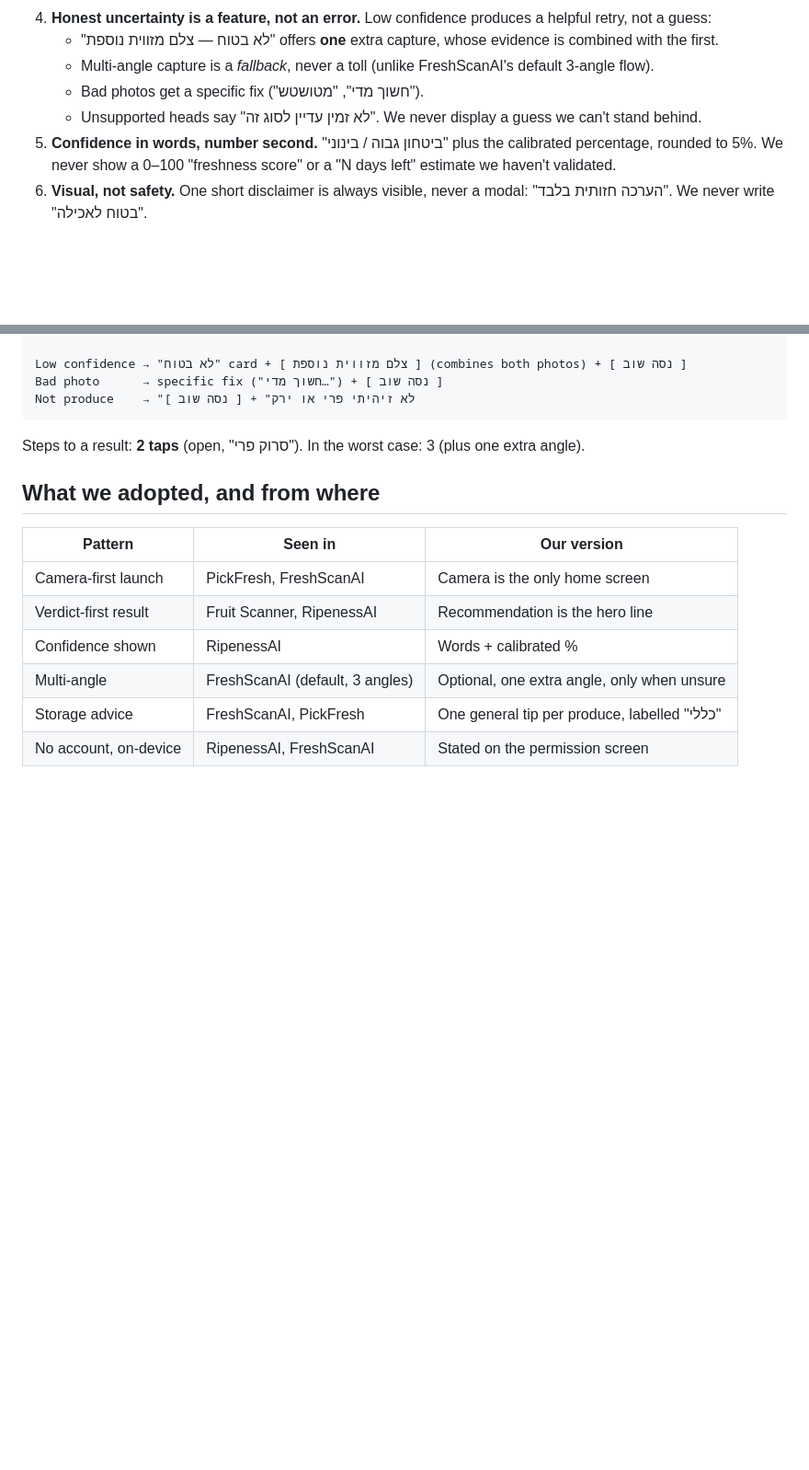
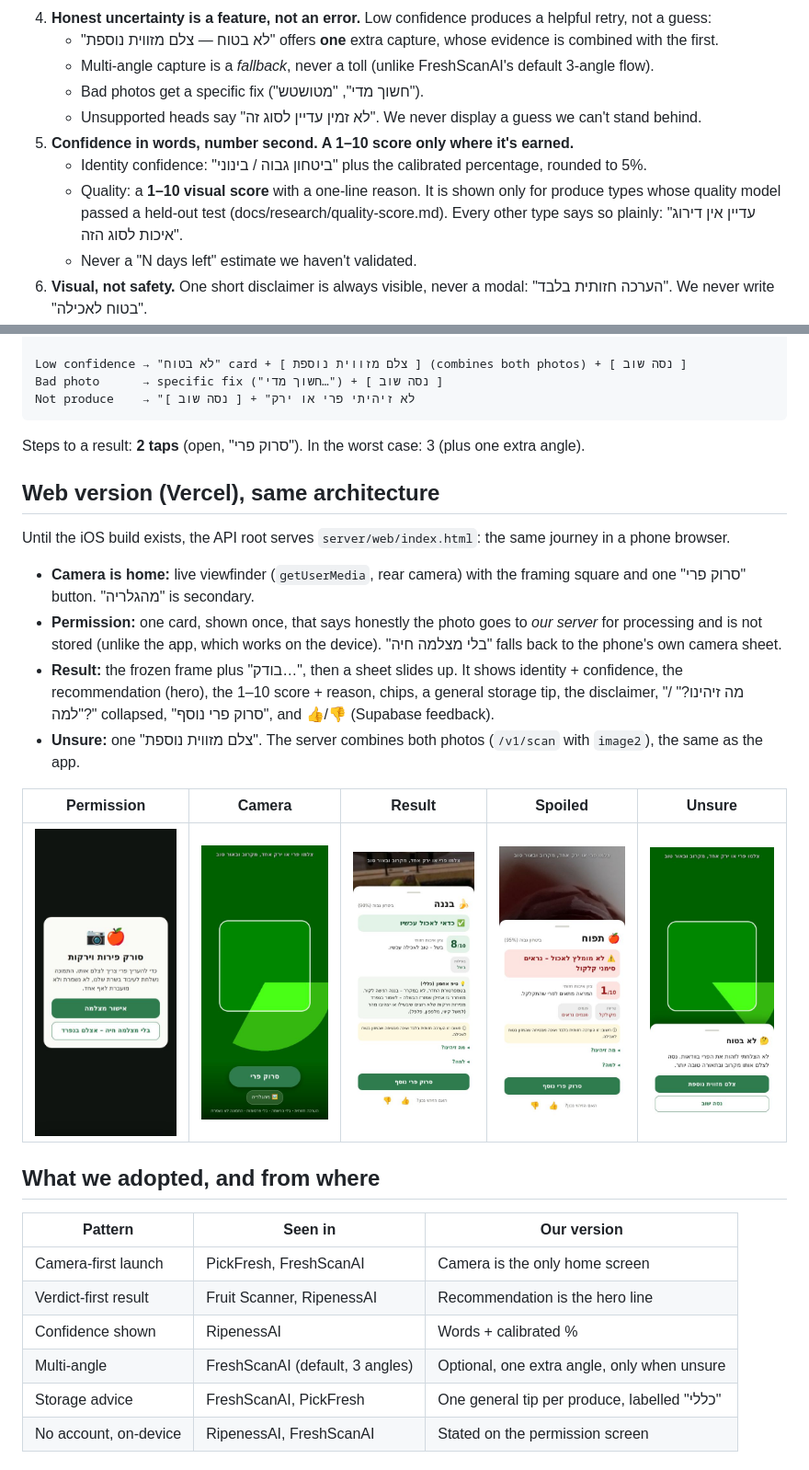
Before and after one commit to sharonekub-svg/sharonekub-svg-produce-scanner-il, a Markdown page: docs/ux-principles.md, 2 parts joined by grey strips. Shown at 92% size. Rendered like a GitHub page; pictures changed too: docs/img/ux/web_banana.jpg (added), docs/img/ux/web_camera.jpg (added), docs/img/ux/web_permission.jpg (added); blank space fills up the shorter version.

```diff
--- a/docs/ux-principles.md
+++ b/docs/ux-principles.md
@@ -12,7 +12,10 @@ Derived from [competitor-ux-research.md](competitor-ux-research.md). Priority or
    - Multi-angle capture is a *fallback*, never a toll (unlike FreshScanAI's default 3-angle flow).
    - Bad photos get a specific fix ("חשוך מדי", "מטושטש").
    - Unsupported heads say "לא זמין עדיין לסוג זה". We never display a guess we can't stand behind.
-5. **Confidence in words, number second.** "ביטחון גבוה / בינוני" plus the calibrated percentage, rounded to 5%. We never show a 0–100 "freshness score" or a "N days left" estimate we haven't validated.
+5. **Confidence in words, number second. A 1–10 score only where it's earned.**
+   - Identity confidence: "ביטחון גבוה / בינוני" plus the calibrated percentage, rounded to 5%.
+   - Quality: a **1–10 visual score** with a one-line reason. It is shown only for produce types whose quality model passed a held-out test (docs/research/quality-score.md). Every other type says so plainly: "עדיין אין דירוג איכות לסוג הזה".
+   - Never a "N days left" estimate we haven't validated.
 6. **Visual, not safety.** One short disclaimer is always visible, never a modal: "הערכה חזותית בלבד". We never write "בטוח לאכילה".
 7. **End with one useful action.** Every `ok` result ends with a recommendation. Where the model can't assess ripeness or freshness yet, it ends with **general storage guidance for that produce**, visibly labelled as general advice rather than a result about *this* fruit. This fills the gap without overclaiming.
 8. **Trust signals in plain sight.** "מעובד במכשיר · בלי הרשמה · בלי פרסומות" appears on the permission screen and in the About/credits area. There are no accounts and no ads.
@@ -72,6 +75,18 @@ Not produce    → "לא זיהיתי פרי או ירק" + [ נסה שוב ]
 
 Steps to a result: **2 taps** (open, "סרוק פרי"). In the worst case: 3 (plus one extra angle).
 
+## Web version (Vercel), same architecture
+
+Until the iOS build exists, the API root serves `server/web/index.html`: the same journey in a phone browser.
+- **Camera is home:** live viewfinder (`getUserMedia`, rear camera) with the framing square and one "סרוק פרי" button. "מהגלריה" is secondary.
+- **Permission:** one card, shown once, that says honestly the photo goes to *our server* for processing and is not stored (unlike the app, which works on the device). "בלי מצלמה חיה" falls back to the phone's own camera sheet.
+- **Result:** the frozen frame plus "בודק…", then a sheet slides up. It shows identity + confidence, the recommendation (hero), the 1–10 score + reason, chips, a general storage tip, the disclaimer, "מה זיהינו?" / "למה?" collapsed, "סרוק פרי נוסף", and 👍/👎 (Supabase feedback).
+- **Unsure:** one "צלם מזווית נוספת". The server combines both photos (`/v1/scan` with `image2`), the same as the app.
+
+| Permission | Camera | Result | Spoiled | Unsure |
+|---|---|---|---|---|
+| ![](img/ux/web_permission.jpg) | ![](img/ux/web_camera.jpg) | ![](img/ux/web_banana.jpg) | ![](img/ux/web_rotten.jpg) | ![](img/ux/web_unsure.jpg) |
+
 ## What we adopted, and from where
 
 | Pattern | Seen in | Our version |
```
Also changed, not shown: docs/competitor-ux-research.md (+20 -0 lines), docs/img/ux/web_scan.jpg (deleted), 2 other files.
